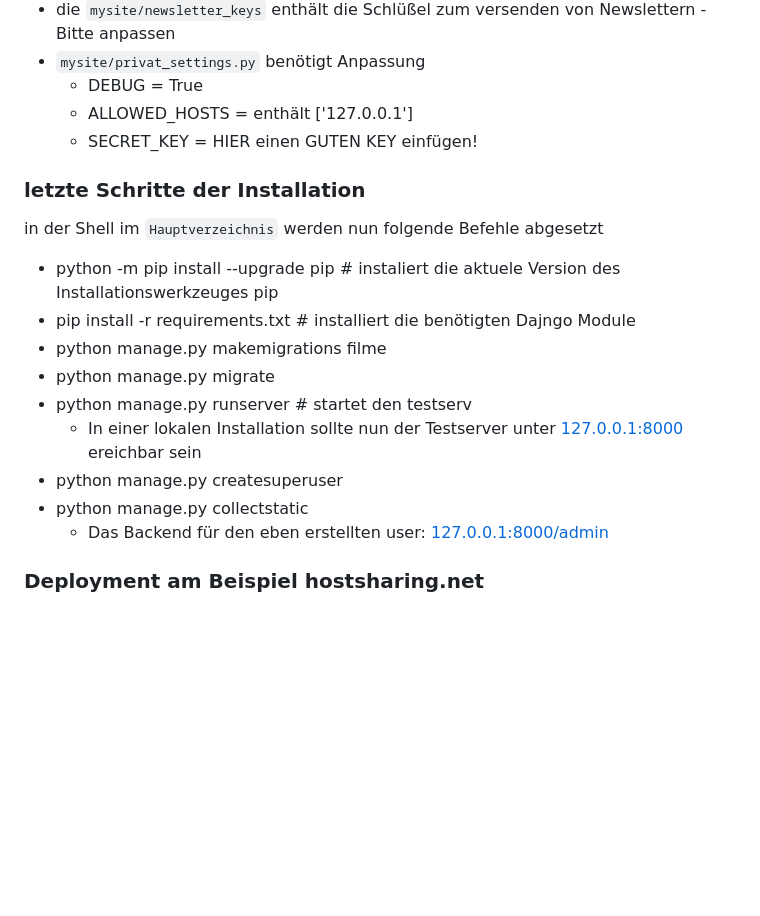
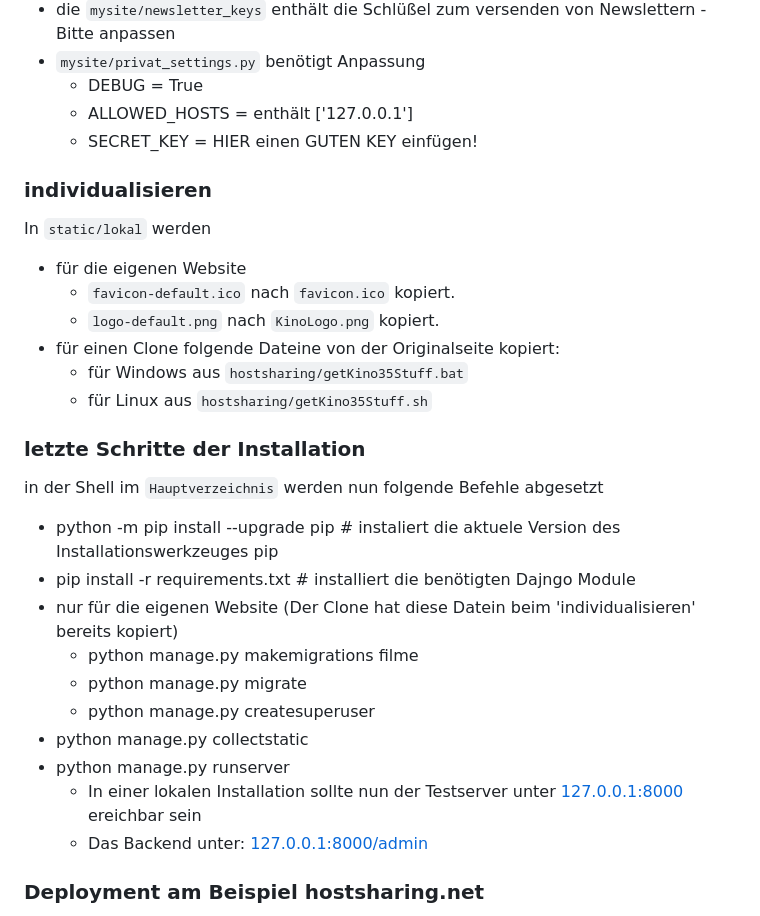
Before and after one commit to chengler/kinowebsite, a Markdown page: README.md, the part around the change. Rendered like a GitHub page; blank space fills up the shorter version.

```diff
--- a/README.md
+++ b/README.md
@@ -71,18 +71,27 @@ Die sensiblen Daten aus `settings.py` sind in zwei Dateien ausgegliedert. Diese
     - ALLOWED_HOSTS = enthält ['127.0.0.1']
     - SECRET_KEY = HIER einen GUTEN KEY einfügen!
 
+### individualisieren
+In `static/lokal` werden
+- für die eigenen Website
+    - `favicon-default.ico`  nach `favicon.ico` kopiert.
+    - `logo-default.png` nach `KinoLogo.png` kopiert.
+- für einen Clone folgende Dateine von der Originalseite kopiert:
+   -  für Windows aus `hostsharing/getKino35Stuff.bat`
+   -  für Linux aus `hostsharing/getKino35Stuff.sh`
 
 ### letzte Schritte der Installation
 in der Shell im `Hauptverzeichnis` werden nun folgende Befehle abgesetzt
 - python -m pip install --upgrade pip # instaliert die aktuele Version des Installationswerkzeuges pip
 - pip install -r requirements.txt     # installiert die benötigten Dajngo Module
-- python manage.py makemigrations filme
-- python manage.py migrate
-- python manage.py runserver # startet den testserv
+- nur für die eigenen Website (Der Clone hat diese Datein beim 'individualisieren' bereits kopiert)
+    - python manage.py makemigrations filme
+    - python manage.py migrate
+    - python manage.py createsuperuser
+- python manage.py collectstatic
+- python manage.py runserver
     - In einer lokalen Installation sollte nun der Testserver unter [127.0.0.1:8000](http://127.0.0.1:8000/) ereichbar sein
-- python manage.py createsuperuser
-- python manage.py collectstatic
-    - Das Backend für den eben erstellten user: [127.0.0.1:8000/admin](http://127.0.0.1:8000/admin)
+    - Das Backend unter: [127.0.0.1:8000/admin](http://127.0.0.1:8000/admin)
 
 ### Deployment am Beispiel hostsharing.net
 Wechseln Sie in den Ordner `kinoserver/hostsharing`. Dort finden sich Skripte, welche das deployen vereinfachen.
```
